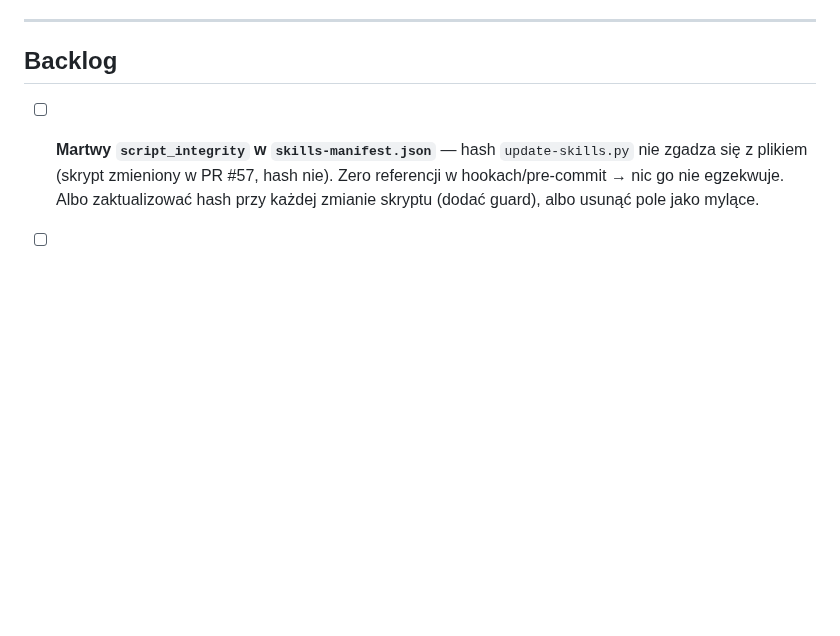
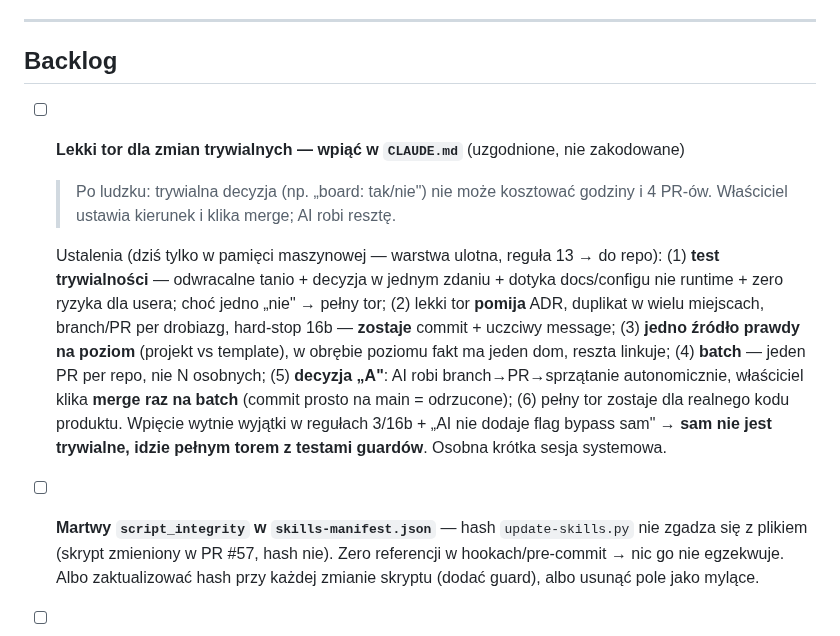
Before and after one commit to dev76bitpl/tai, a Markdown page: docs/TASKS.md, the part around the change. Drawn GitHub-style; blank space fills up the shorter version.

Commit message:
docs(tasks): backlog lightweight-lane agreement pending CLAUDE.md encode (#86)
- record the trivial-change light-lane agreement in repo (was only in
  machine memory — volatile, rule 13 wants it in repo)
- triviality test, what the lane skips, one-source-per-scope, batching,
  decision "A" (AI does branch->PR, owner only merges per batch)
- full encode into CLAUDE.md carves exceptions in rules 3/16b -> not
  trivial itself, deferred to a dedicated system session

```diff
--- a/docs/TASKS.md
+++ b/docs/TASKS.md
@@ -22,6 +22,22 @@ Checklisty implementacyjne per faza znajdują się wyłącznie w [docs/ROADMAP.m
 ---
 
 ## Backlog
+
+- [ ] **Lekki tor dla zmian trywialnych — wpiąć w `CLAUDE.md`** (uzgodnione, nie zakodowane)
+
+  > Po ludzku: trywialna decyzja (np. „board: tak/nie") nie może kosztować godziny i 4 PR-ów.
+  > Właściciel ustawia kierunek i klika merge; AI robi resztę.
+
+  Ustalenia (dziś tylko w pamięci maszynowej — warstwa ulotna, reguła 13 → do repo):
+  (1) **test trywialności** — odwracalne tanio + decyzja w jednym zdaniu + dotyka docs/configu nie
+  runtime + zero ryzyka dla usera; choć jedno „nie" → pełny tor; (2) lekki tor **pomija** ADR,
+  duplikat w wielu miejscach, branch/PR per drobiazg, hard-stop 16b — **zostaje** commit + uczciwy
+  message; (3) **jedno źródło prawdy na poziom** (projekt vs template), w obrębie poziomu fakt ma
+  jeden dom, reszta linkuje; (4) **batch** — jeden PR per repo, nie N osobnych; (5) **decyzja „A"**:
+  AI robi branch→PR→sprzątanie autonomicznie, właściciel klika **merge raz na batch** (commit
+  prosto na main = odrzucone); (6) pełny tor zostaje dla realnego kodu produktu.
+  Wpięcie wytnie wyjątki w regułach 3/16b + „AI nie dodaje flag bypass sam" → **sam nie jest
+  trywialne, idzie pełnym torem z testami guardów**. Osobna krótka sesja systemowa.
 
 - [ ] **Martwy `script_integrity` w `skills-manifest.json`** — hash `update-skills.py`
       nie zgadza się z plikiem (skrypt zmieniony w PR #57, hash nie). Zero referencji
```
